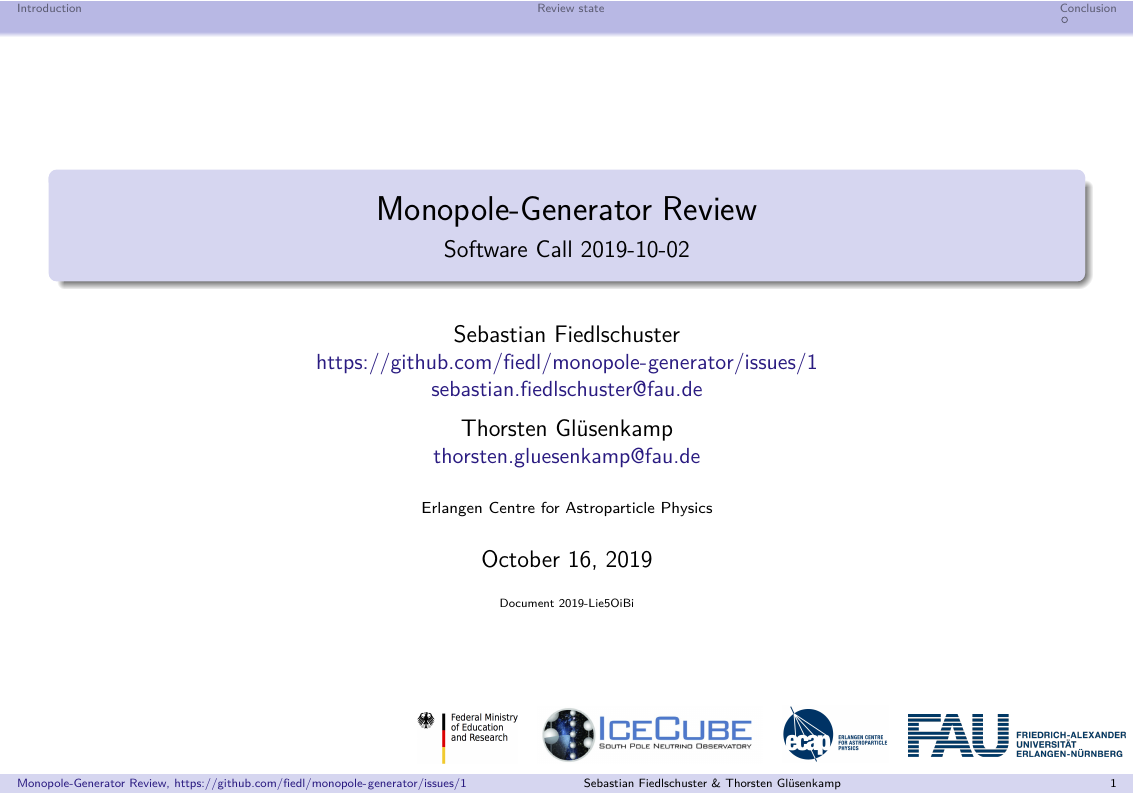
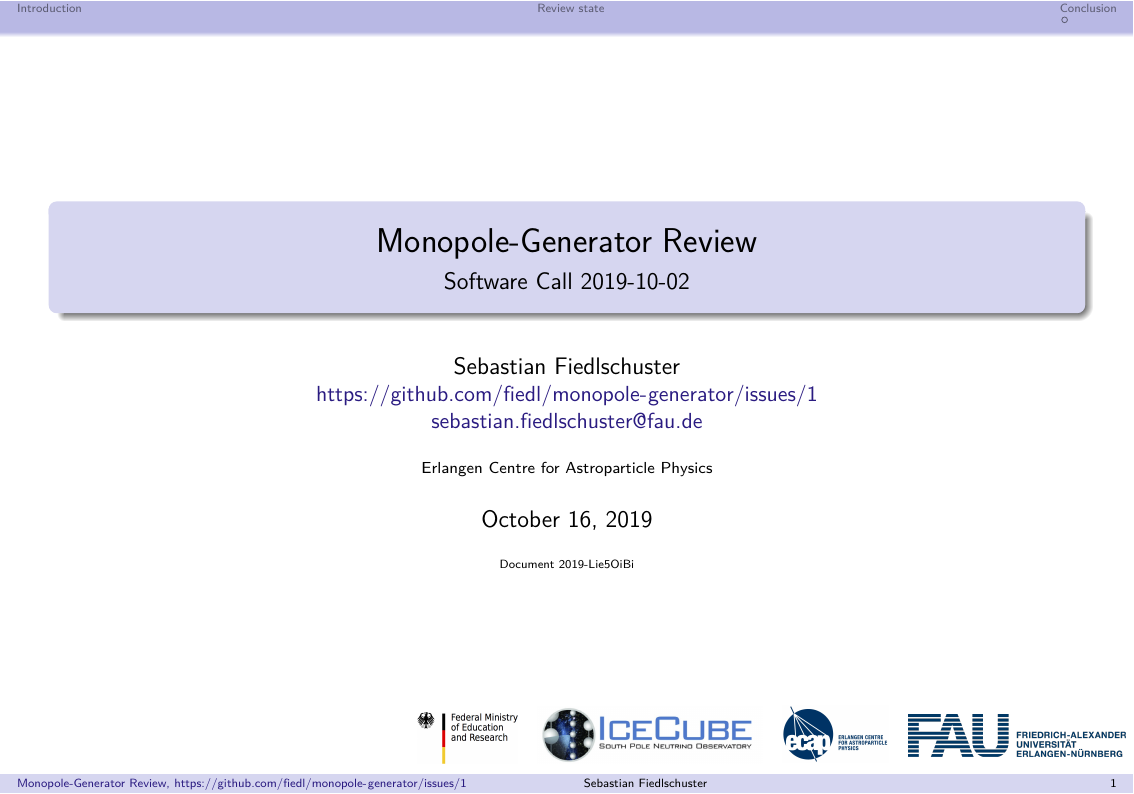
Before and after one commit to fiedl/monopole-generator-talk, LaTeX slides (latex-beamer/talk.tex): page 1 of 3. Compiled offline with LuaLaTeX.

Commit message:
removing second author

```diff
--- a/latex-beamer/talk.tex
+++ b/latex-beamer/talk.tex
@@ -13,7 +13,7 @@
 \subtitle{Software Call 2019-10-02}
 \date{\today \\ \vspace*{2mm} \tiny{Document 2019-Lie5OiBi} \normalsize}
 
-\author[Sebastian Fiedlschuster \& Thorsten Glüsenkamp]{Sebastian Fiedlschuster \\ \small\url{https://github.com/fiedl/monopole-generator/issues/1} \\ \small\url{sebastian.fiedlschuster@fau.de} \\ \vspace{2mm} \normalsize Thorsten Glüsenkamp \\ \small\url{thorsten.gluesenkamp@fau.de}}
+\author[Sebastian Fiedlschuster]{Sebastian Fiedlschuster \\ \small\url{https://github.com/fiedl/monopole-generator/issues/1} \\ \small\url{sebastian.fiedlschuster@fau.de}}
 \institute{Erlangen Centre for Astroparticle Physics}
 
 \newif\ifplacelogo % create a new conditional
```
